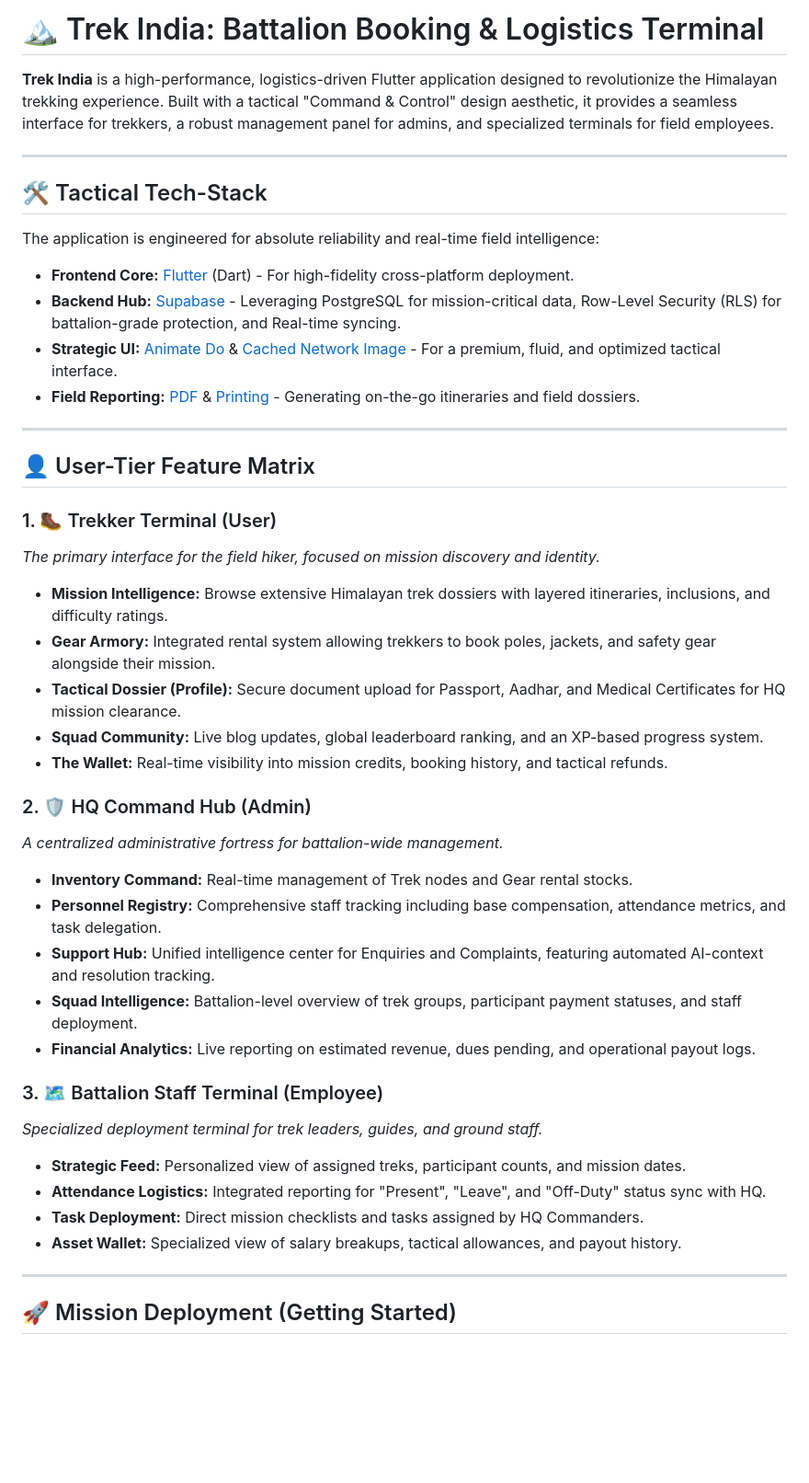
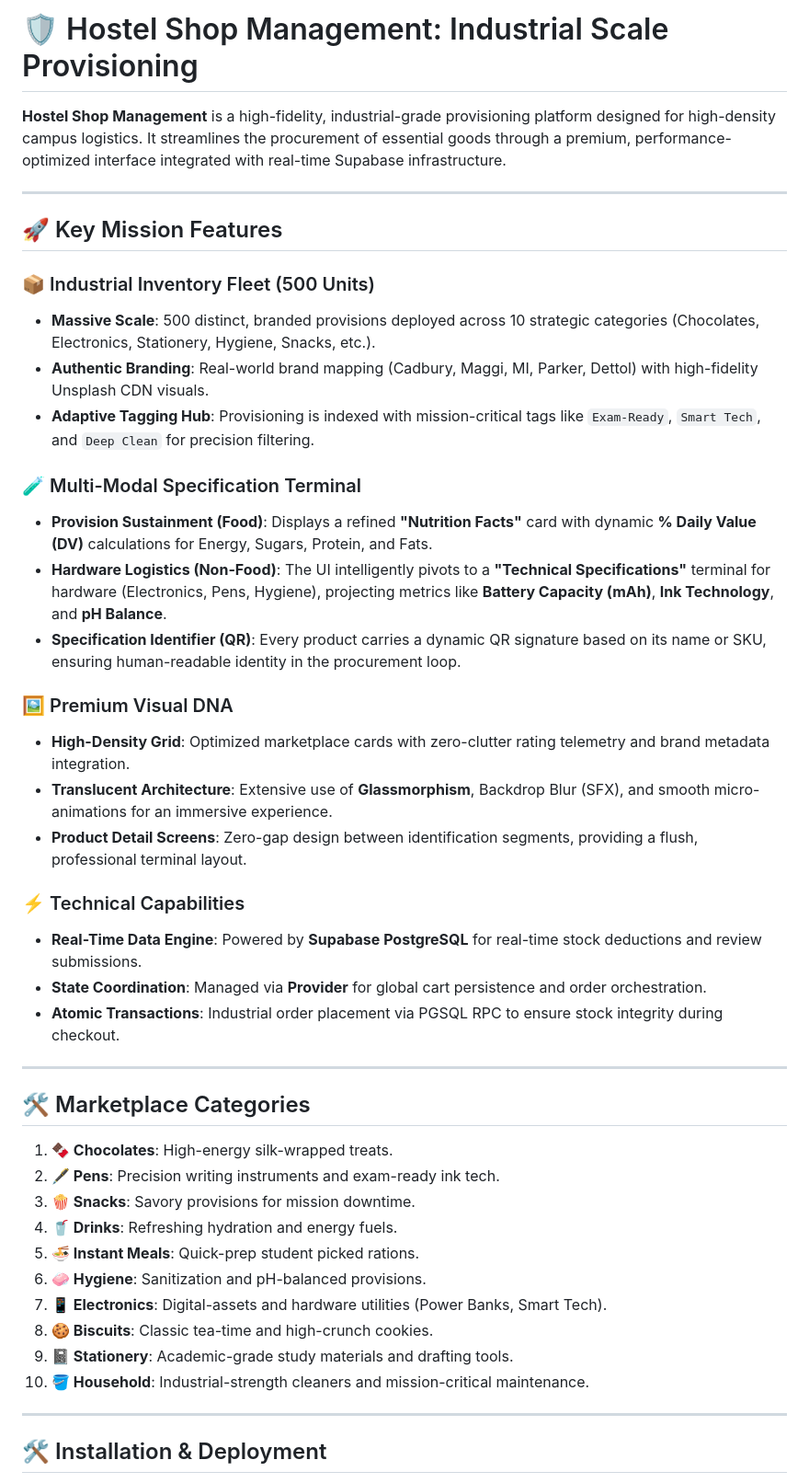
Before and after one commit to I-am-Manu-Singh/HostelShopManagementApp, a Markdown page: README.md, the part around one of its changes. Shown at 92% size. Rendered like a GitHub page; blank space fills up the shorter version.

Commit message:
Documentation Update: Initialized Industrial Provision Depot README

```diff
--- a/README.md
+++ b/README.md
@@ -1,48 +1,47 @@
-# 🏔️ Trek India: Battalion Booking & Logistics Terminal
+# 🛡️ Hostel Shop Management: Industrial Scale Provisioning
 
-**Trek India** is a high-performance, logistics-driven Flutter application designed to revolutionize the Himalayan trekking experience. Built with a tactical "Command & Control" design aesthetic, it provides a seamless interface for trekkers, a robust management panel for admins, and specialized terminals for field employees.
+**Hostel Shop Management** is a high-fidelity, industrial-grade provisioning platform designed for high-density campus logistics. It streamlines the procurement of essential goods through a premium, performance-optimized interface integrated with real-time Supabase infrastructure.
 
 ---
 
-## 🛠️ Tactical Tech-Stack
-The application is engineered for absolute reliability and real-time field intelligence:
+## 🚀 Key Mission Features
 
-- **Frontend Core:** [Flutter](https://flutter.dev) (Dart) - For high-fidelity cross-platform deployment.
-- **Backend Hub:** [Supabase](https://supabase.com) - Leveraging PostgreSQL for mission-critical data, Row-Level Security (RLS) for battalion-grade protection, and Real-time syncing.
-- **Strategic UI:** [Animate Do](https://pub.dev/packages/animate_do) & [Cached Network Image](https://pub.dev/packages/cached_network_image) - For a premium, fluid, and optimized tactical interface.
-- **Field Reporting:** [PDF](https://pub.dev/packages/pdf) & [Printing](https://pub.dev/packages/printing) - Generating on-the-go itineraries and field dossiers.
+### 📦 Industrial Inventory Fleet (500 Units)
+*   **Massive Scale**: 500 distinct, branded provisions deployed across 10 strategic categories (Chocolates, Electronics, Stationery, Hygiene, Snacks, etc.).
+*   **Authentic Branding**: Real-world brand mapping (Cadbury, Maggi, MI, Parker, Dettol) with high-fidelity Unsplash CDN visuals.
+*   **Adaptive Tagging Hub**: Provisioning is indexed with mission-critical tags like `Exam-Ready`, `Smart Tech`, and `Deep Clean` for precision filtering.
+
+### 🧪 Multi-Modal Specification Terminal
+*   **Provision Sustainment (Food)**: Displays a refined **"Nutrition Facts"** card with dynamic **% Daily Value (DV)** calculations for Energy, Sugars, Protein, and Fats.
+*   **Hardware Logistics (Non-Food)**: The UI intelligently pivots to a **"Technical Specifications"** terminal for hardware (Electronics, Pens, Hygiene), projecting metrics like **Battery Capacity (mAh)**, **Ink Technology**, and **pH Balance**.
+*   **Specification Identifier (QR)**: Every product carries a dynamic QR signature based on its name or SKU, ensuring human-readable identity in the procurement loop.
+
+### 🖼️ Premium Visual DNA
+*   **High-Density Grid**: Optimized marketplace cards with zero-clutter rating telemetry and brand metadata integration.
+*   **Translucent Architecture**: Extensive use of **Glassmorphism**, Backdrop Blur (SFX), and smooth micro-animations for an immersive experience.
+*   **Product Detail Screens**: Zero-gap design between identification segments, providing a flush, professional terminal layout.
+
+### ⚡ Technical Capabilities
+*   **Real-Time Data Engine**: Powered by **Supabase PostgreSQL** for real-time stock deductions and review submissions.
+*   **State Coordination**: Managed via **Provider** for global cart persistence and order orchestration.
+*   **Atomic Transactions**: Industrial order placement via PGSQL RPC to ensure stock integrity during checkout.
 
 ---
 
-## 👤 User-Tier Feature Matrix
+## 🛠️ Marketplace Categories
 
-### 1. 🥾 Trekker Terminal (User)
-*The primary interface for the field hiker, focused on mission discovery and identity.*
-
-- **Mission Intelligence:** Browse extensive Himalayan trek dossiers with layered itineraries, inclusions, and difficulty ratings.
-- **Gear Armory:** Integrated rental system allowing trekkers to book poles, jackets, and safety gear alongside their mission.
-- **Tactical Dossier (Profile):** Secure document upload for Passport, Aadhar, and Medical Certificates for HQ mission clearance.
-- **Squad Community:** Live blog updates, global leaderboard ranking, and an XP-based progress system.
-- **The Wallet:** Real-time visibility into mission credits, booking history, and tactical refunds.
-
-### 2. 🛡️ HQ Command Hub (Admin)
-*A centralized administrative fortress for battalion-wide management.*
-
-- **Inventory Command:** Real-time management of Trek nodes and Gear rental stocks.
-- **Personnel Registry:** Comprehensive staff tracking including base compensation, attendance metrics, and task delegation.
-- **Support Hub:** Unified intelligence center for Enquiries and Complaints, featuring automated AI-context and resolution tracking.
-- **Squad Intelligence:** Battalion-level overview of trek groups, participant payment statuses, and staff deployment.
-- **Financial Analytics:** Live reporting on estimated revenue, dues pending, and operational payout logs.
-
-### 3. 🗺️ Battalion Staff Terminal (Employee)
-*Specialized deployment terminal for trek leaders, guides, and ground staff.*
-
-- **Strategic Feed:** Personalized view of assigned treks, participant counts, and mission dates.
-- **Attendance Logistics:** Integrated reporting for "Present", "Leave", and "Off-Duty" status sync with HQ.
-- **Task Deployment:** Direct mission checklists and tasks assigned by HQ Commanders.
-- **Asset Wallet:** Specialized view of salary breakups, tactical allowances, and payout history.
+1.  **🍫 Chocolates**: High-energy silk-wrapped treats.
+2.  **🖋️ Pens**: Precision writing instruments and exam-ready ink tech.
+3.  **🍿 Snacks**: Savory provisions for mission downtime.
+4.  **🥤 Drinks**: Refreshing hydration and energy fuels.
+5.  **🍜 Instant Meals**: Quick-prep student picked rations.
+6.  **🧼 Hygiene**: Sanitization and pH-balanced provisions.
+7.  **📱 Electronics**: Digital-assets and hardware utilities (Power Banks, Smart Tech).
+8.  **🍪 Biscuits**: Classic tea-time and high-crunch cookies.
+9.  **📓 Stationery**: Academic-grade study materials and drafting tools.
+10. **🪣 Household**: Industrial-strength cleaners and mission-critical maintenance.
 
 ---
 
-## 🚀 Mission Deployment (Getting Started)
+## 🛠️ Installation & Deployment
 
```
Also changed, not shown: other parts of README.md (+16 -38 lines).
